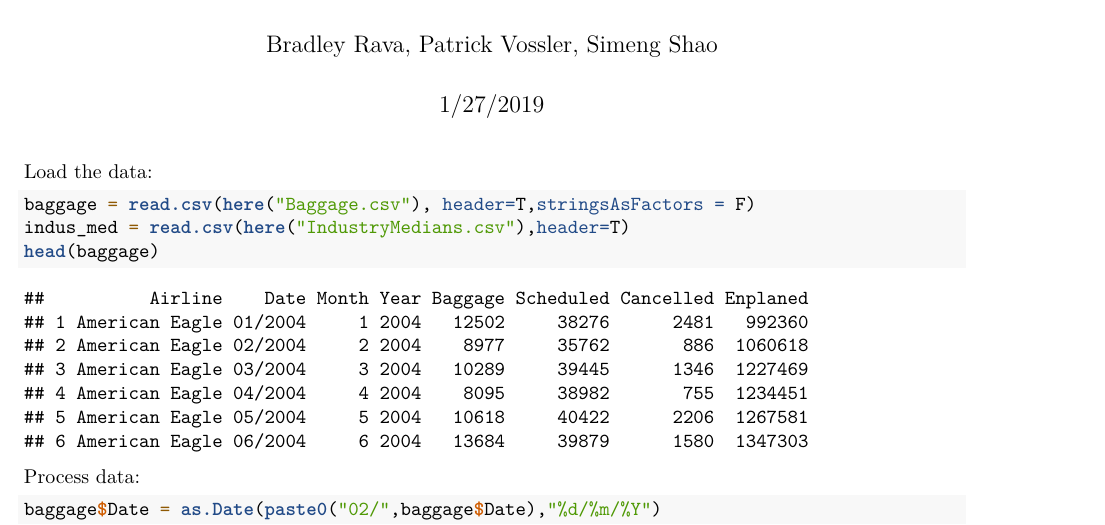
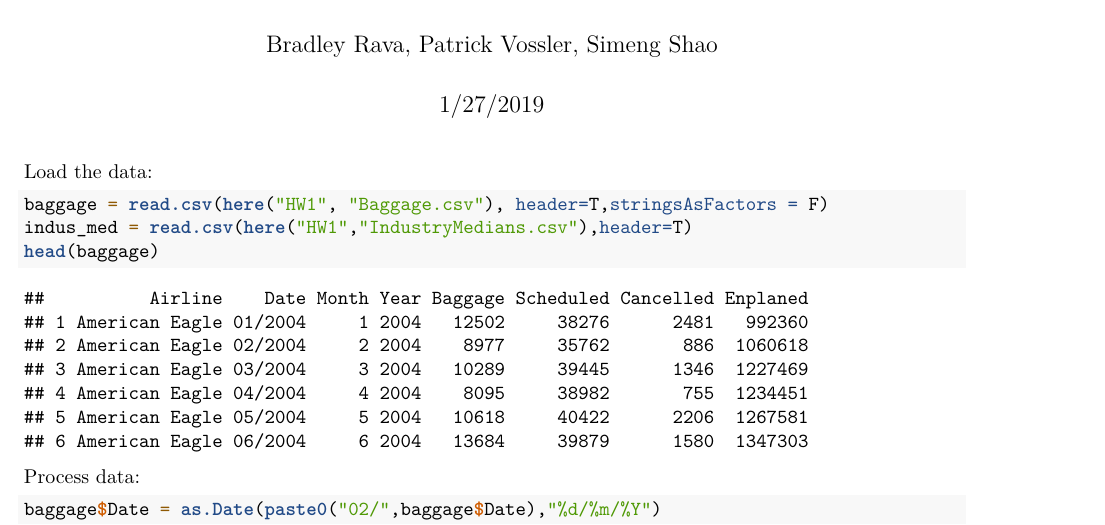
Before and after one commit to patrickvossler18/DSO-545-HW, an R Markdown document (HW1/HW1.Rmd): part of page 1 of 9, cut so that both start at the same text. Rendered offline with R 4.5, knitr and Pandoc, then LaTeX, with nearby package versions.

Commit message:
Fix here command so it knows to look in HW1 for the data

````diff
--- a/HW1/HW1.Rmd
+++ b/HW1/HW1.Rmd
@@ -13,8 +13,8 @@ library(here)
 
 Load the data:
 ```{r}
-baggage = read.csv(here("Baggage.csv"), header=T,stringsAsFactors = F)
-indus_med = read.csv(here("IndustryMedians.csv"),header=T)
+baggage = read.csv(here("HW1", "Baggage.csv"), header=T,stringsAsFactors = F)
+indus_med = read.csv(here("HW1","IndustryMedians.csv"),header=T)
 head(baggage)
 ```
 
````
